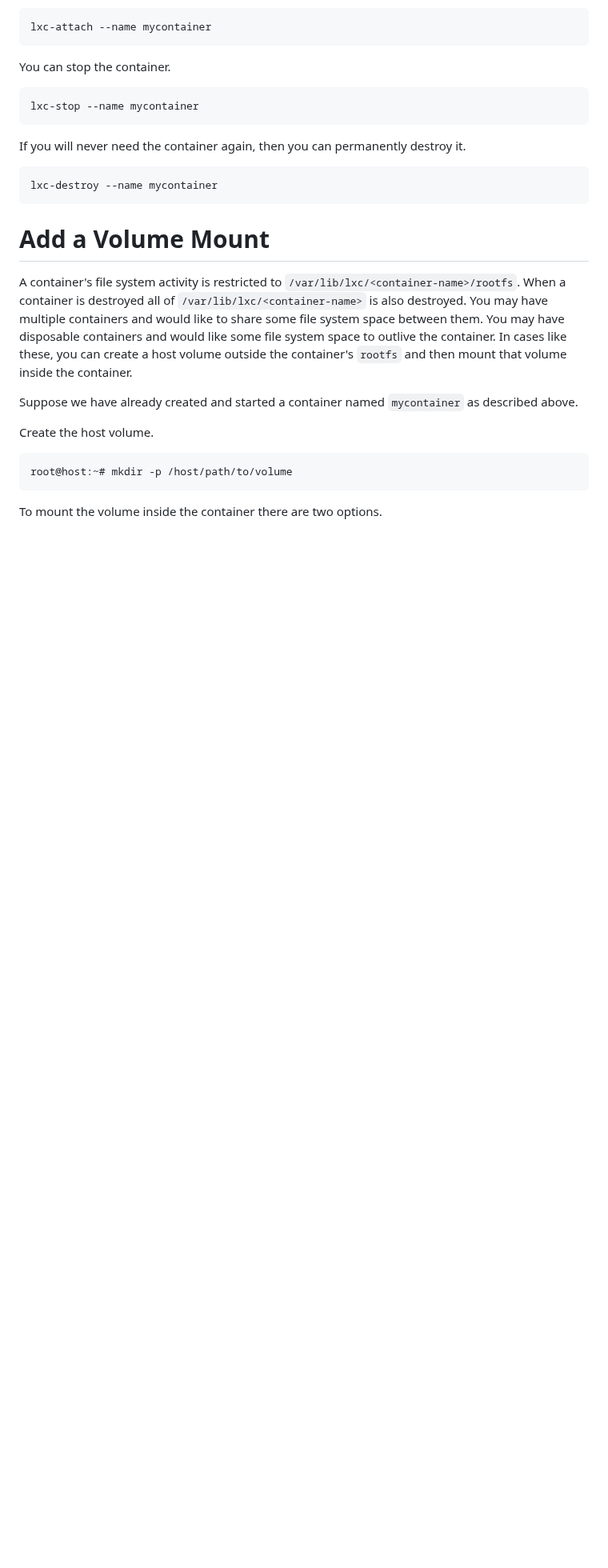
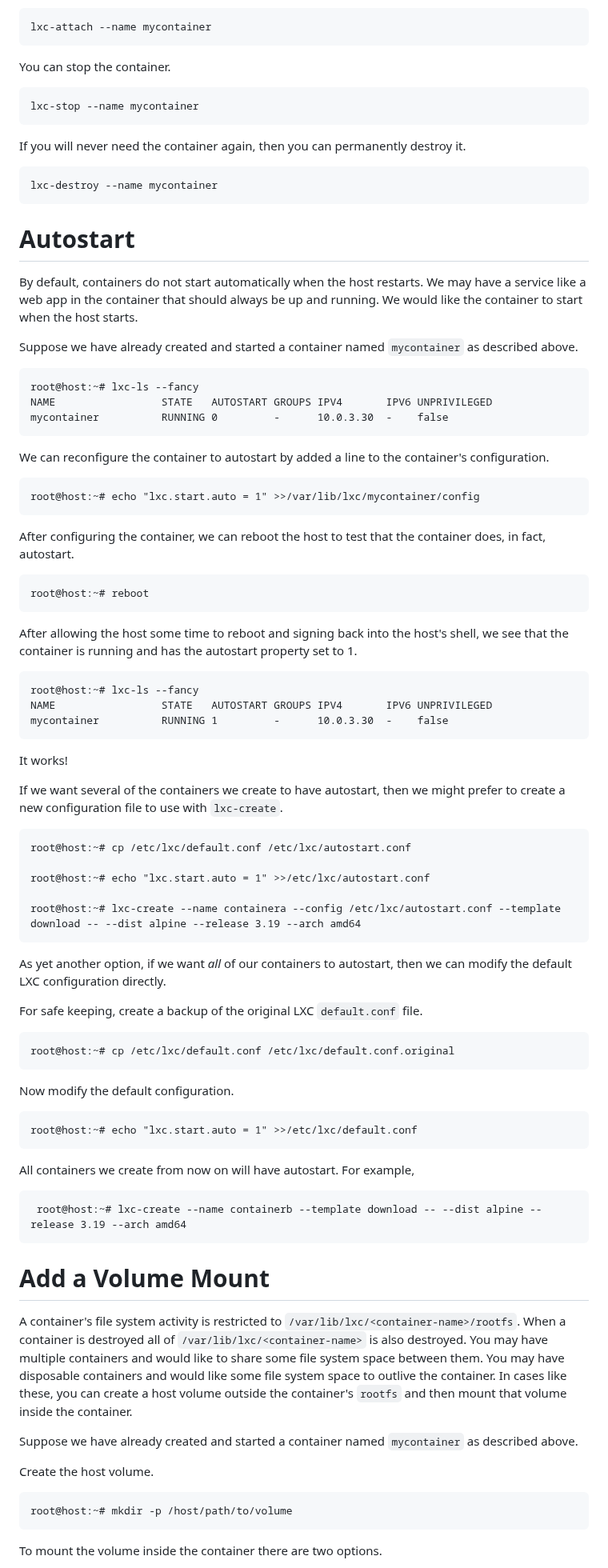
Before and after one commit to lxc/linuxcontainers.org, a Markdown page: content/lxc/getting-started.md, the part around the change. Shown at 80% size. Rendered like a GitHub page; blank space fills up the shorter version.

Commit message:
Update getting-started.md
Several ways to make autostart containers. Autostart is simple feature for first experiments with container configuration.

Signed-off-by: Peter Michaux <petermichaux@gmail.com>

```diff
--- a/content/lxc/getting-started.md
+++ b/content/lxc/getting-started.md
@@ -84,6 +84,54 @@ You can stop the container.
 If you will never need the container again, then you can permanently destroy it.
 
     lxc-destroy --name mycontainer
+
+# Autostart
+
+By default, containers do not start automatically when the host restarts. We may have a service like a web app in the container that should always be up and running. We would like the container to start when the host starts.
+
+Suppose we have already created and started a container named `mycontainer` as described above.
+
+    root@host:~# lxc-ls --fancy
+    NAME                 STATE   AUTOSTART GROUPS IPV4       IPV6 UNPRIVILEGED
+    mycontainer          RUNNING 0         -      10.0.3.30  -    false
+
+We can reconfigure the container to autostart by added a line to the container's configuration.
+
+    root@host:~# echo "lxc.start.auto = 1" >>/var/lib/lxc/mycontainer/config
+
+After configuring the container, we can reboot the host to test that the container does, in fact, autostart.
+
+    root@host:~# reboot
+
+After allowing the host some time to reboot and signing back into the host's shell, we see that the container is running and has the autostart property set to 1.
+
+    root@host:~# lxc-ls --fancy
+    NAME                 STATE   AUTOSTART GROUPS IPV4       IPV6 UNPRIVILEGED
+    mycontainer          RUNNING 1         -      10.0.3.30  -    false
+
+It works!
+
+If we want several of the containers we create to have autostart, then we might prefer to create a new configuration file to use with `lxc-create`.
+
+    root@host:~# cp /etc/lxc/default.conf /etc/lxc/autostart.conf
+
+    root@host:~# echo "lxc.start.auto = 1" >>/etc/lxc/autostart.conf
+
+    root@host:~# lxc-create --name containera --config /etc/lxc/autostart.conf --template download -- --dist alpine --release 3.19 --arch amd64
+
+As yet another option, if we want *all* of our containers to autostart, then we can modify the default LXC configuration directly.
+
+For safe keeping, create a backup of the original LXC `default.conf` file.
+
+    root@host:~# cp /etc/lxc/default.conf /etc/lxc/default.conf.original
+
+Now modify the default configuration.
+
+    root@host:~# echo "lxc.start.auto = 1" >>/etc/lxc/default.conf
+
+All containers we create from now on will have autostart. For example,
+
+     root@host:~# lxc-create --name containerb --template download -- --dist alpine --release 3.19 --arch amd64
 
 # Add a Volume Mount
 
```
